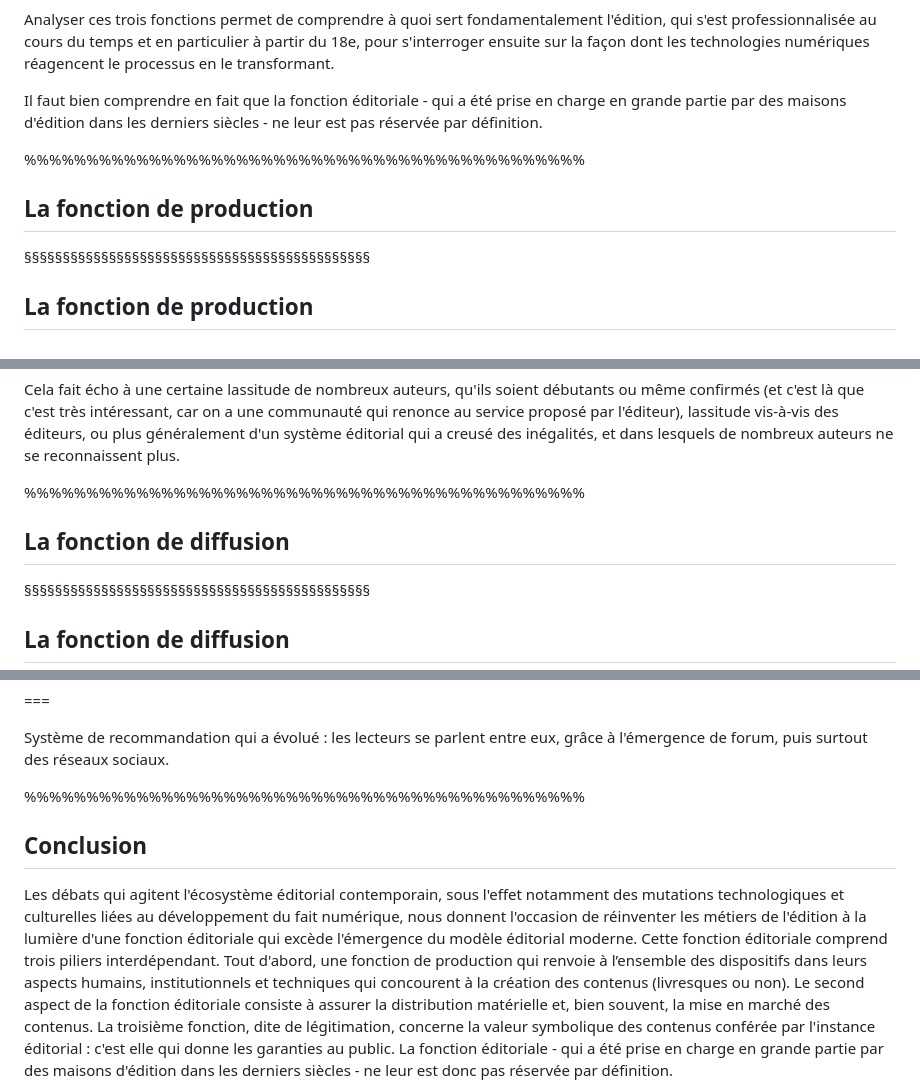
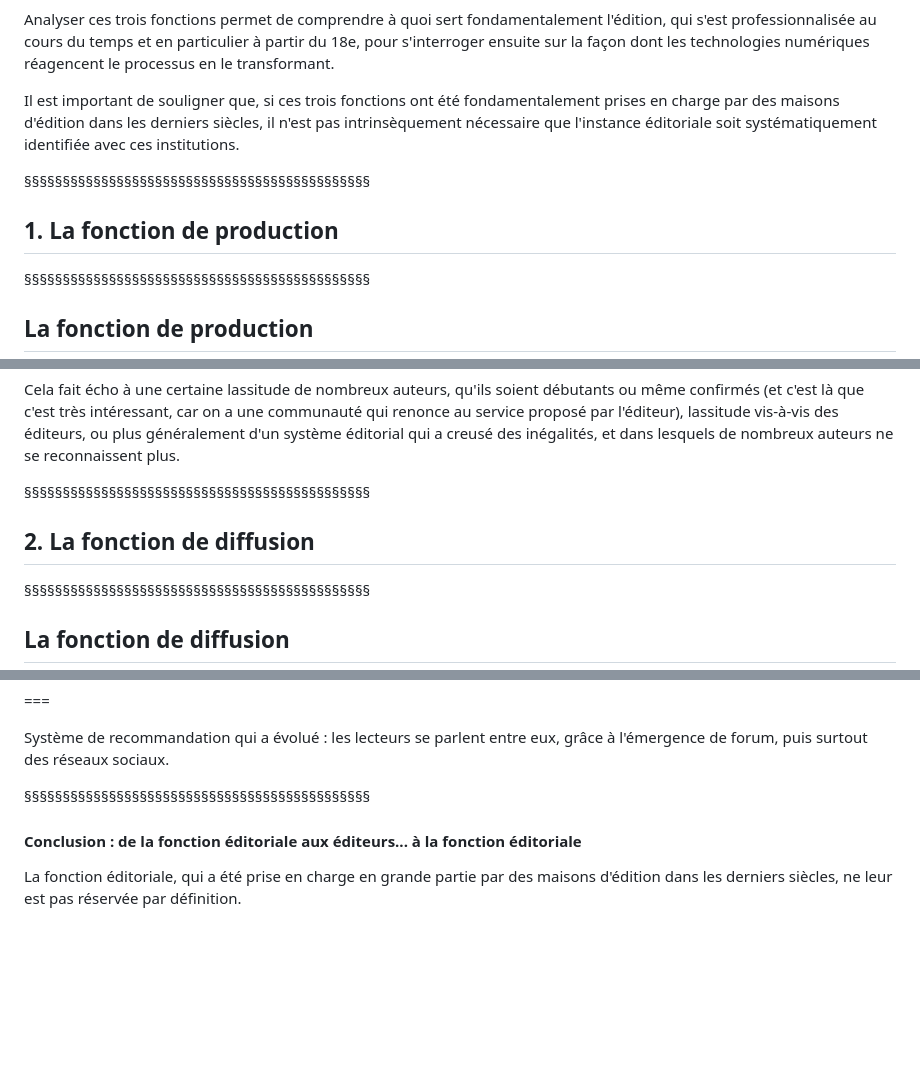
Before and after one commit to ServanneMo/MEA-edition, a Markdown page: slides-fonctions-editoriales.md, 3 parts joined by grey strips. Rendered like a GitHub page; blank space fills up the shorter version.

```diff
--- a/slides-fonctions-editoriales.md
+++ b/slides-fonctions-editoriales.md
@@ -23,12 +40,12 @@ Enfin, la fonction éditoriale vient garantir les contenus publiés en s’assur
 
 Analyser ces trois fonctions permet de comprendre à quoi sert fondamentalement l'édition, qui s'est professionnalisée au cours du temps et en particulier à partir du 18e, pour s'interroger ensuite sur la façon dont les technologies numériques réagencent le processus en le transformant.
 
-Il faut bien comprendre en fait que la fonction éditoriale - qui a été prise en charge en grande partie par des maisons d'édition dans les derniers siècles - ne leur est pas réservée par définition.
+Il est important de souligner que, si ces trois fonctions ont été fondamentalement prises en charge par des maisons d'édition dans les derniers siècles, il n'est pas intrinsèquement
+nécessaire que l'instance éditoriale soit systématiquement identifiée avec ces institutions.
 
+§§§§§§§§§§§§§§§§§§§§§§§§§§§§§§§§§§§§§§§§§§§§§
 
-%%%%%%%%%%%%%%%%%%%%%%%%%%%%%%%%%%%%%%%%%%%%%
-
-## La fonction de production
+## 1. La fonction de production
 
 §§§§§§§§§§§§§§§§§§§§§§§§§§§§§§§§§§§§§§§§§§§§§
 
@@ -150,10 +167,10 @@ De manière générale, l'auteur reprend en charge la fonction éditoriale : c'e
 
 Cela fait écho à une certaine lassitude de nombreux auteurs, qu'ils soient débutants ou même confirmés (et c'est là que c'est très intéressant, car on a une communauté qui renonce au service proposé par l'éditeur), lassitude vis-à-vis des éditeurs, ou plus généralement d'un système éditorial qui a creusé des inégalités, et dans lesquels de nombreux auteurs ne se reconnaissent plus.
 
-%%%%%%%%%%%%%%%%%%%%%%%%%%%%%%%%%%%%%%%%%%%%%
+§§§§§§§§§§§§§§§§§§§§§§§§§§§§§§§§§§§§§§§§§§§§§
 <!-- .slide: data-background-image="img/" data-background-size="contain" -->
 
-## La fonction de diffusion
+## 2. La fonction de diffusion
 
 §§§§§§§§§§§§§§§§§§§§§§§§§§§§§§§§§§§§§§§§§§§§§
 
@@ -607,11 +624,10 @@ Lecteur érudit vs lecteur réel.
 
 Système de recommandation qui a évolué : les lecteurs se parlent entre eux, grâce à l'émergence de forum, puis surtout des réseaux sociaux.
 
-%%%%%%%%%%%%%%%%%%%%%%%%%%%%%%%%%%%%%%%%%%%%%
+§§§§§§§§§§§§§§§§§§§§§§§§§§§§§§§§§§§§§§§§§§§§§
 
-## Conclusion
 
-Les débats qui agitent l'écosystème éditorial contemporain, sous l'effet notamment des mutations technologiques et culturelles liées au développement du fait numérique, nous donnent l'occasion de réinventer les métiers de l'édition à la lumière d'une fonction éditoriale qui excède l'émergence du modèle éditorial moderne. Cette fonction éditoriale comprend trois piliers interdépendant. Tout d'abord, une fonction de production qui renvoie à l’ensemble des dispositifs dans leurs aspects humains, institutionnels et techniques qui concourent à la création des contenus (livresques ou non). Le second aspect de la fonction éditoriale consiste à assurer la distribution matérielle et, bien souvent, la mise en marché des contenus. La troisième fonction, dite de légitimation, concerne la valeur symbolique des contenus conférée par l'instance éditorial : c'est elle qui donne les garanties au public. La fonction éditoriale - qui a été prise en charge en grande partie par des maisons d'édition dans les derniers siècles - ne leur est donc pas réservée par définition.
+#### Conclusion : de la fonction éditoriale aux éditeurs... à la fonction éditoriale
 
-<!-- .element: style="font-size:1.7rem; text-align:justify" -->
+La fonction éditoriale, qui a été prise en charge en grande partie par des maisons d'édition dans les derniers siècles, ne leur est pas réservée par définition.
 
```
Also changed, not shown: other parts of slides-fonctions-editoriales.md (+62 -15 lines), slides.md (+136 -83 lines), img/2025-alaindebenoist_fayard.png (added), img/debroderBollore.png (added), img/livres-hebdoCHIFFRES2025.png (added), 2 other files.
